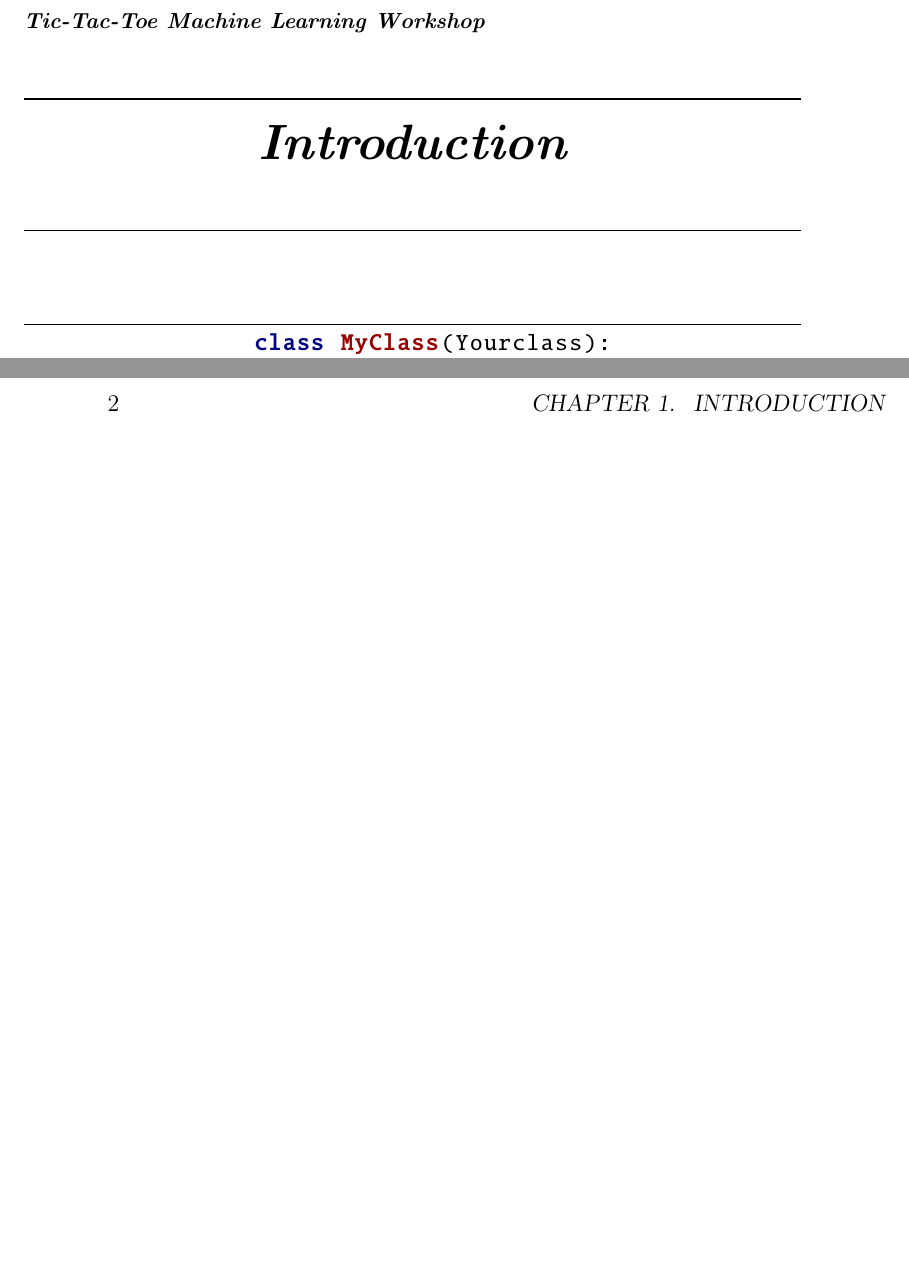
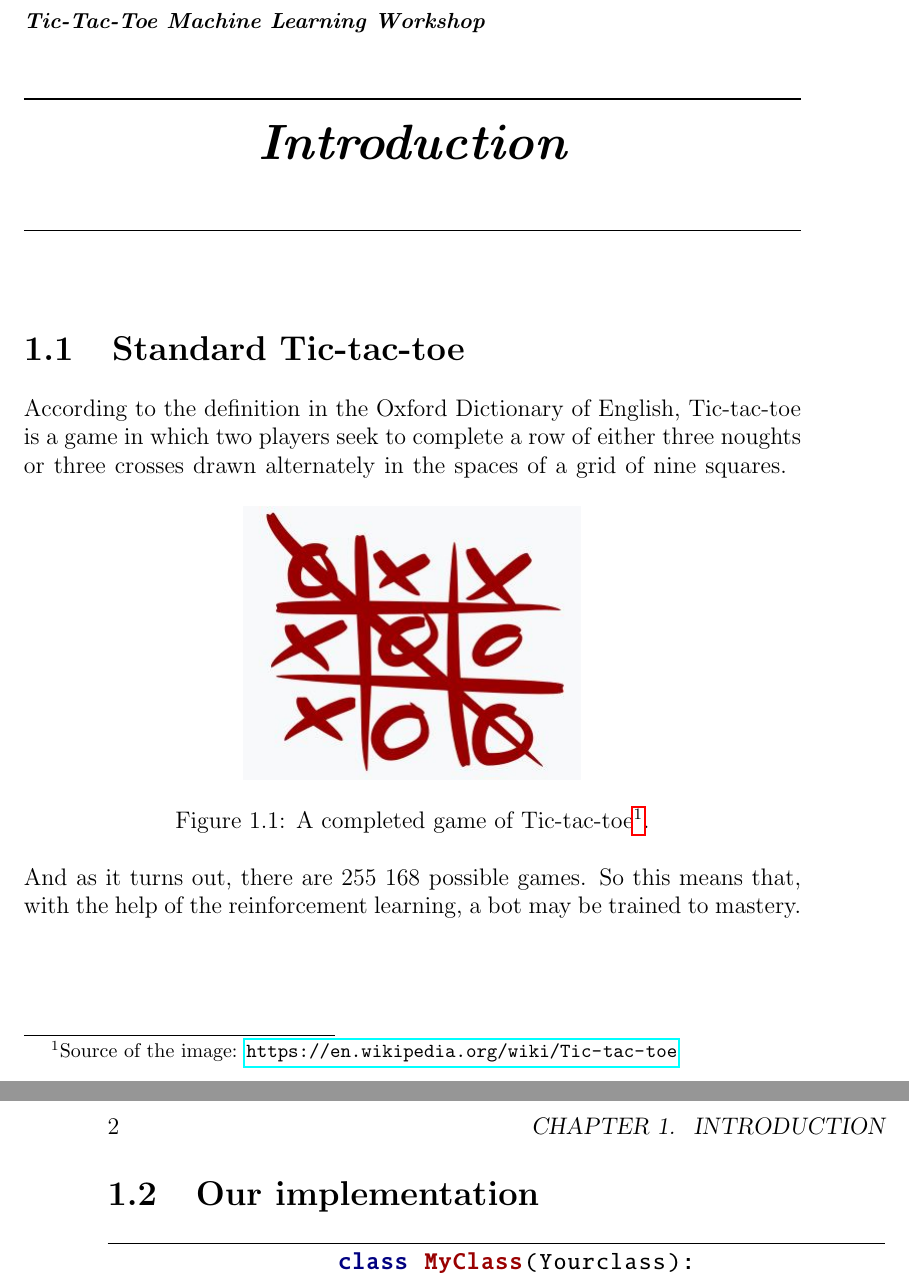
Before and after one commit to Walczi123/Machine-Learning-Workshop-Project, a LaTeX book (Documentation/document.tex): two parts of pages 5 and 6 of 6, joined at a grey line, cut so that both start at the same text, the shorter picture padded with empty space. Compiled offline with pdfLaTeX.

Commit message:
Introduction part I

```diff
--- a/Documentation/document.tex
+++ b/Documentation/document.tex
@@ -2,6 +2,7 @@
 \usepackage[utf8]{inputenc}
 \usepackage{graphicx}
 \usepackage{titlesec}
+\usepackage{hyperref}
 
 \titleformat
 {\chapter} % command
@@ -73,10 +74,24 @@
 
 	\frontmatter
 	\maketitle
+
 	\tableofcontents
 
 	\mainmatter
 	\chapter{Introduction}
+	\section{Standard Tic-tac-toe}
+	According to the definition in the Oxford Dictionary of English, Tic-tac-toe is a game in which two players seek to complete a row of either three noughts or three crosses drawn alternately in the spaces of a grid of nine squares.
+		\begin{figure}[!h]
+		\includegraphics{./Images/1.jpg}
+		\centering
+		\caption{A completed game of Tic-tac-toe\protect\footnotemark.}
+		\label{fig:Capture1}
+	\end{figure}
+	\footnotetext{Source of the image: \url{https://en.wikipedia.org/wiki/Tic-tac-toe}}
+	And as it turns out, there are 255 168 possible games. So this means that, with the help of the reinforcement learning, a bot may be trained to mastery.
+	\newpage
+	\section{Our implementation}
+
 	\begin{python}
 		class MyClass(Yourclass):
 		def __init__(self, my, yours):
```
Also changed, not shown: Documentation/Images/1.JPG (added), Documentation/document.pdf, 5 other files.
